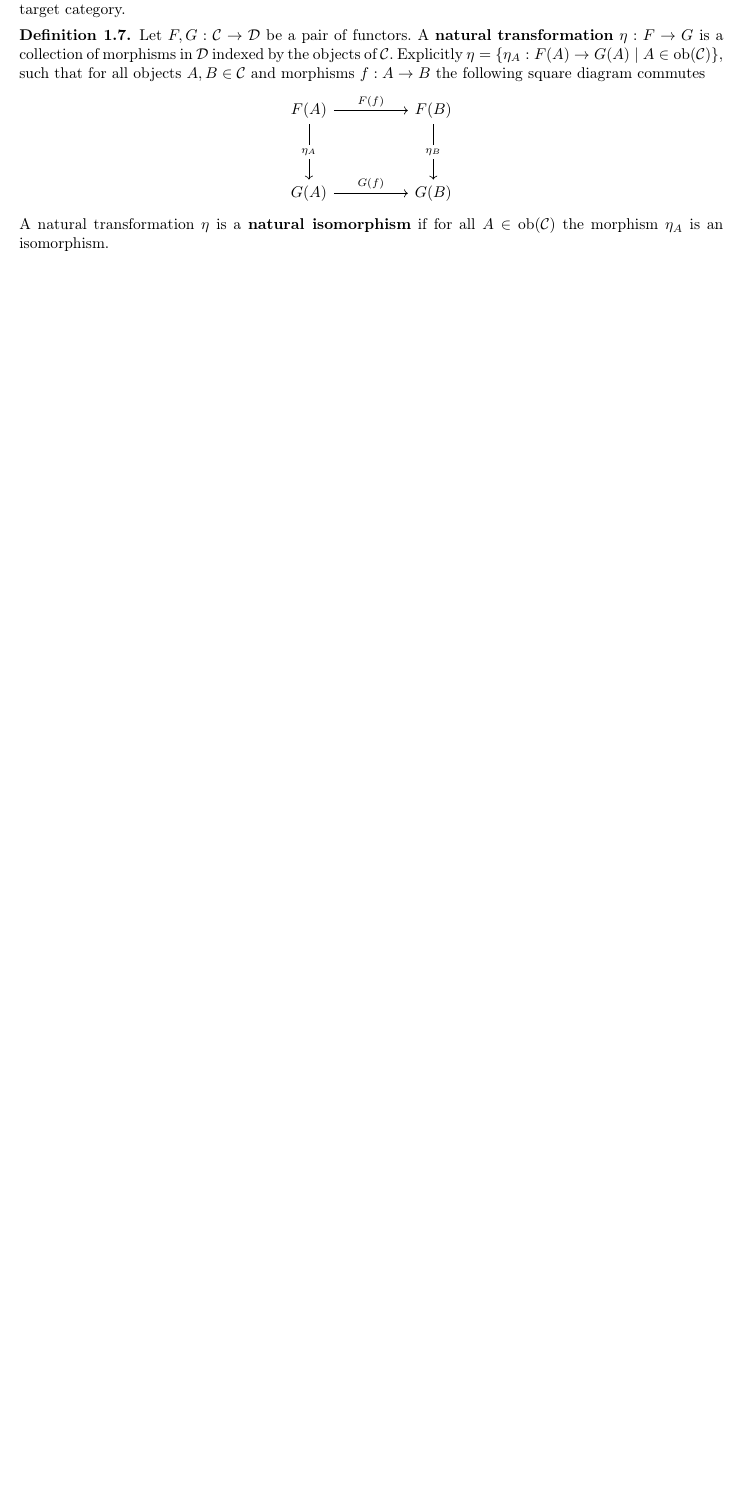
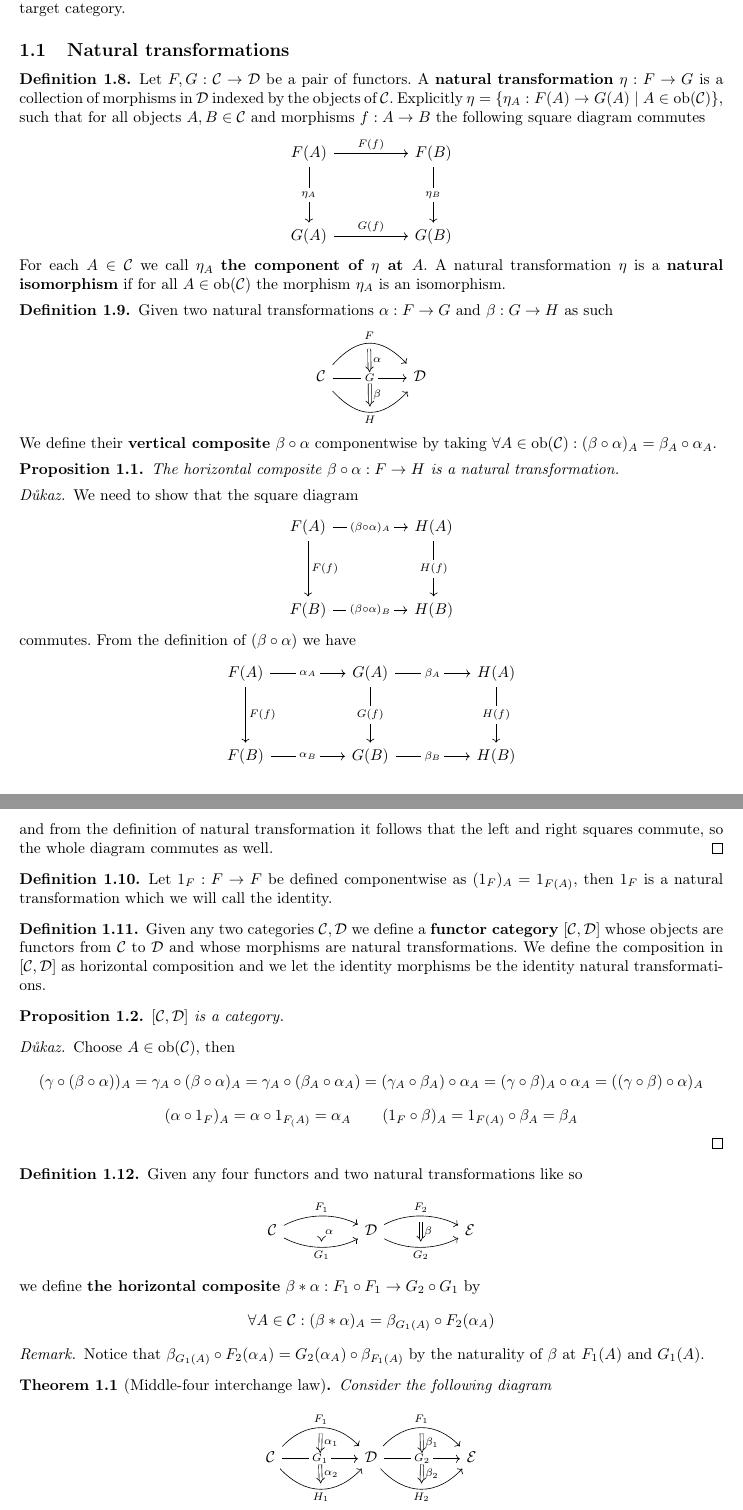
Before and after one commit to marijadebe/thesis, a LaTeX document (notes/main.tex, which reads notes/naturaltrans.tex): part of page 2 of 3 before the commit and two parts of pages 2 and 3 of 5 after it, the two joined at a grey line, cut so that both start at the same text, the shorter picture padded with empty space. Compiled offline with pdfLaTeX.

Commit message:
more nat

```diff
--- /dev/null
+++ b/notes/naturaltrans.tex
@@ -0,0 +1,124 @@
+\subsection{Natural transformations}
+\begin{definition}
+    Let $F,G: \catc \to \catd$ be a pair of functors. A $\textbf{natural transformation}$ $\eta : F \to G$ is a
+    collection of morphisms in $\catd$ indexed by the objects of $\catc$. Explicitly $\eta = \{\eta_A : F(A)\to G(A) \mid A \in\ob{\catc}\}$, such that
+    for all objects $A,B\in\catc$ and morphisms $f : A\to B$ the following square diagram commutes
+\[\begin{tikzcd}
+	{F(A)} && {F(B)} \\
+	\\
+	{G(A)} && {G(B)}
+	\arrow["{F(f)}", from=1-1, to=1-3]
+	\arrow["{\eta_A}"{description}, from=1-1, to=3-1]
+	\arrow["{\eta_B}"{description}, from=1-3, to=3-3]
+	\arrow["{G(f)}", from=3-1, to=3-3]
+\end{tikzcd}\]
+For each $A\in\catc$ we call $\eta_A$ \textbf{the component of $\eta$ at $A$}.
+A natural transformation $\eta$ is a \textbf{natural isomorphism} if for all $A\in\ob{\catc}$ the morphism $\eta_A$ is an isomorphism.
+\end{definition}
+\begin{definition}
+    Given two natural transformations $\alpha:F\to G$ and $\beta:G\to H$ as such
+\[\begin{tikzcd}
+	\catc && \catd
+	\arrow[""{name=0, anchor=center, inner sep=0}, "F", shift left, curve={height=-18pt}, from=1-1, to=1-3]
+	\arrow[""{name=1, anchor=center, inner sep=0}, "H"', shift right, curve={height=18pt}, from=1-1, to=1-3]
+	\arrow[""{name=2, anchor=center, inner sep=0}, "G"{description}, from=1-1, to=1-3]
+	\arrow["\alpha", shorten <=3pt, shorten >=3pt, Rightarrow, from=0, to=2]
+	\arrow["\beta", shorten <=3pt, shorten >=3pt, Rightarrow, from=2, to=1]
+\end{tikzcd}\]
+    We define their \textbf{vertical composite} $\beta\circ\alpha$ componentwise by taking
+    $\forall A\in\ob{\catc} : (\beta\circ\alpha)_A = \beta_A\circ\alpha_A$.
+\end{definition}
+\begin{proposition}
+    The horizontal composite $\beta\circ\alpha: F\to H$ is a natural transformation.
+\end{proposition}
+\begin{proof}
+    We need to show that the square diagram
+\[\begin{tikzcd}
+	{F(A)} && {H(A)} \\
+	\\
+	{F(B)} && {H(B)}
+	\arrow["{(\beta\circ\alpha)_A}"{description}, from=1-1, to=1-3]
+	\arrow["{F(f)}", from=1-1, to=3-1]
+	\arrow["{H(f)}"{description}, from=1-3, to=3-3]
+	\arrow["{(\beta\circ\alpha)_B}"{description}, from=3-1, to=3-3]
+\end{tikzcd}\]
+    commutes. From the definition of $(\beta\circ\alpha)$ we have
+    \[\begin{tikzcd}
+	{F(A)} && {G(A)} && {H(A)} \\
+	\\
+	{F(B)} && {G(B)} && {H(B)}
+	\arrow["{\alpha_A}"{description}, from=1-1, to=1-3]
+	\arrow["{F(f)}", from=1-1, to=3-1]
+	\arrow["{\beta_A}"{description}, from=1-3, to=1-5]
+	\arrow["{G(f)}"{description}, from=1-3, to=3-3]
+	\arrow["{H(f)}"{description}, from=1-5, to=3-5]
+	\arrow["{\alpha_B}"{description}, from=3-1, to=3-3]
+	\arrow["{\beta_B}"{description}, from=3-3, to=3-5]
+\end{tikzcd}\]
+    and from the definition of natural transformation it follows that the left and right squares
+    commute, so the whole diagram commutes as well.
+\end{proof}
+\begin{definition}
+    Let $1_F : F\to F$ be defined componentwise as $(1_F)_A = 1_{F(A)}$, then $1_F$
+    is a natural transformation which we will call the identity.
+\end{definition}
+\begin{definition}
+    Given any two categories $\catc,\catd$ we define a \textbf{functor category} $\funcat{\catc}{\catd}$
+    whose objects are functors from $\catc$ to $\catd$ and whose morphisms are
+    natural transformations. We define the composition in $\funcat{\catc}{\catd}$ as horizontal
+    composition and we let the identity morphisms be the identity natural transformations.
+\end{definition}
+\begin{proposition}
+    $\funcat{\catc}{\catd}$ is a category.
+\end{proposition}
+\begin{proof}
+    Choose $A\in\ob{\catc}$, then
+    \begin{equation*}
+        (\gamma\circ(\beta\circ\alpha))_A = \gamma_A\circ(\beta\circ\alpha)_A
+        = \gamma_A\circ(\beta_A\circ\alpha_A) = (\gamma_A\circ\beta_A)\circ\alpha_A =
+        (\gamma\circ\beta)_A\circ\alpha_A = ((\gamma\circ\beta)\circ\alpha)_A
+    \end{equation*}
+    \begin{equation*}
+        (\alpha\circ 1_F)_A = \alpha \circ 1_{F_(A)} = \alpha_A \hspace{20pt}
+        (1_F\circ\beta)_A = 1_{F(A)}\circ\beta_A = \beta_A
+    \end{equation*}
+\end{proof}
+\begin{definition}
+    Given any four functors and two natural transformations like so
+    \[\begin{tikzcd}
+	\catc && \catd && \cate
+	\arrow[""{name=0, anchor=center, inner sep=0}, "{F_1}", curve={height=-12pt}, from=1-1, to=1-3]
+	\arrow[""{name=1, anchor=center, inner sep=0}, "{G_1}"', curve={height=12pt}, from=1-1, to=1-3]
+	\arrow[""{name=2, anchor=center, inner sep=0}, "{F_2}", curve={height=-12pt}, from=1-3, to=1-5]
+	\arrow[""{name=3, anchor=center, inner sep=0}, "{G_2}"', curve={height=12pt}, from=1-3, to=1-5]
+	\arrow["\alpha", shorten <=3pt, shorten >=3pt, Rightarrow, from=0, to=1]
+	\arrow["\beta", shorten <=3pt, shorten >=3pt, Rightarrow, from=2, to=3]
+\end{tikzcd}\]
+    we define \textbf{the horizontal composite} $\beta\ast\alpha:F_1\circ F_1 \to G_2\circ G_1$ by
+    \[
+        \forall A\in\catc : (\beta\ast\alpha)_A = \beta_{G_1(A)}\circ F_2(\alpha_A)
+    \]
+\end{definition}
+\begin{remark}
+    Notice that $\beta_{G_1(A)}\circ F_2(\alpha_A)=G_2(\alpha_A)\circ\beta_{F_1(A)}$ by
+    the naturality of $\beta$ at $F_1(A)$ and $G_1(A)$.
+\end{remark}
+\begin{theorem}[Middle-four interchange law]
+    Consider the following diagram
+\[\begin{tikzcd}
+	\catc && \catd && \cate
+	\arrow[""{name=0, anchor=center, inner sep=0}, "{F_1}", curve={height=-24pt}, from=1-1, to=1-3]
+	\arrow[""{name=1, anchor=center, inner sep=0}, "{H_1}"', curve={height=24pt}, from=1-1, to=1-3]
+	\arrow[""{name=2, anchor=center, inner sep=0}, "{G_1}"{description}, from=1-1, to=1-3]
+	\arrow[""{name=3, anchor=center, inner sep=0}, "{F_1}", curve={height=-24pt}, from=1-3, to=1-5]
+	\arrow[""{name=4, anchor=center, inner sep=0}, "{H_2}"', curve={height=24pt}, from=1-3, to=1-5]
+	\arrow[""{name=5, anchor=center, inner sep=0}, "{G_2}"{description}, from=1-3, to=1-5]
+	\arrow["{\alpha_1}", shorten <=3pt, shorten >=3pt, Rightarrow, from=0, to=2]
+	\arrow["{\alpha_2}", shorten <=3pt, shorten >=3pt, Rightarrow, from=2, to=1]
+	\arrow["{\beta_1}", shorten <=3pt, shorten >=3pt, Rightarrow, from=3, to=5]
+	\arrow["{\beta_2}", shorten <=3pt, shorten >=3pt, Rightarrow, from=5, to=4]
+\end{tikzcd}
+\]
+then $(\beta_2\circ\beta_1)\ast(\alpha_2\circ\alpha_1) = (\beta_2\ast\alpha_2)\circ(\beta_1\ast\alpha_1)$.
+\end{theorem}
+\clearpage
```
Also changed, not shown: notes/categories.tex (+12 -15 lines), notes/docsty.sty (added, +29 -0 lines), notes/main.tex (+1 -24 lines), notes/monoidacts.tex (+1 -0 lines), notes/quiver.sty (added, +40 -0 lines), notes/main.pdf.
